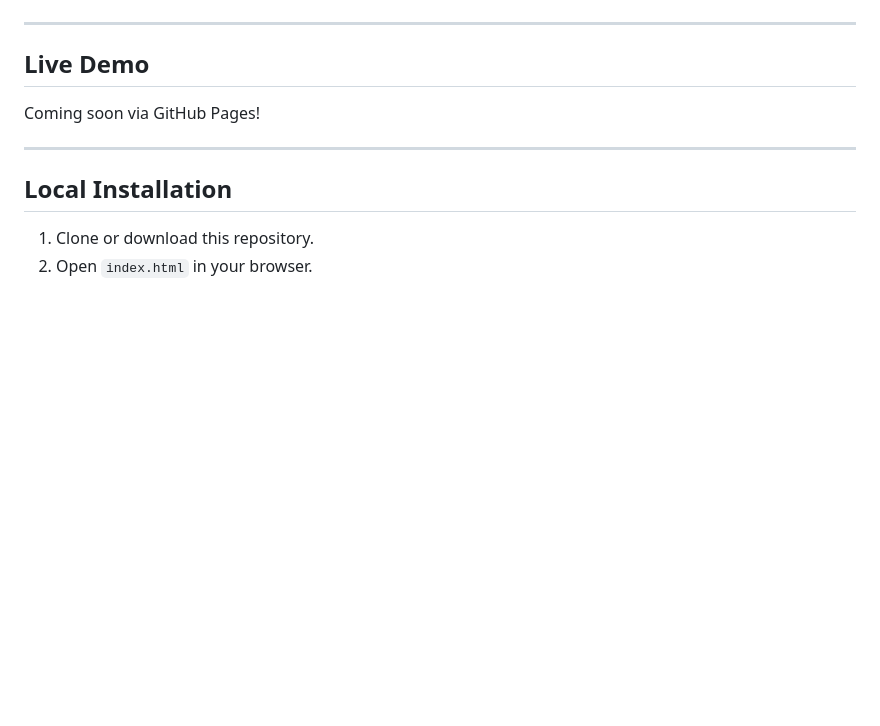
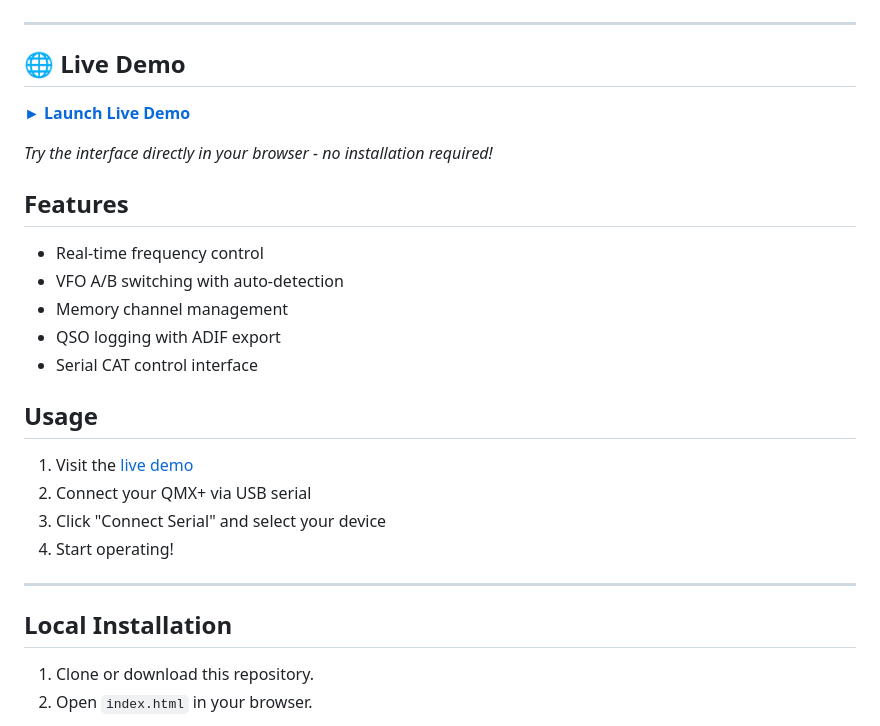
Before and after one commit to Sparks72/QMX-Fusion, a Markdown page: README.md, the part around the change. Drawn GitHub-style; blank space fills up the shorter version.

Commit message:
Update README.md
Live Demo added

```diff
--- a/README.md
+++ b/README.md
@@ -8,10 +8,26 @@ USB Interface for the QMX+
 
 ---
 
-## Live Demo
 
-Coming soon via GitHub Pages!
 
+## 🌐 Live Demo
+
+**[► Launch Live Demo](https://sparks72.github.io/QMX-Interface/)**
+
+*Try the interface directly in your browser - no installation required!*
+
+## Features
+- Real-time frequency control
+- VFO A/B switching with auto-detection
+- Memory channel management
+- QSO logging with ADIF export
+- Serial CAT control interface
+
+## Usage
+1. Visit the [live demo](https://sparks72.github.io/QMX-Interface/)
+2. Connect your QMX+ via USB serial
+3. Click "Connect Serial" and select your device
+4. Start operating!
 ---
 
 ## Local Installation
```
